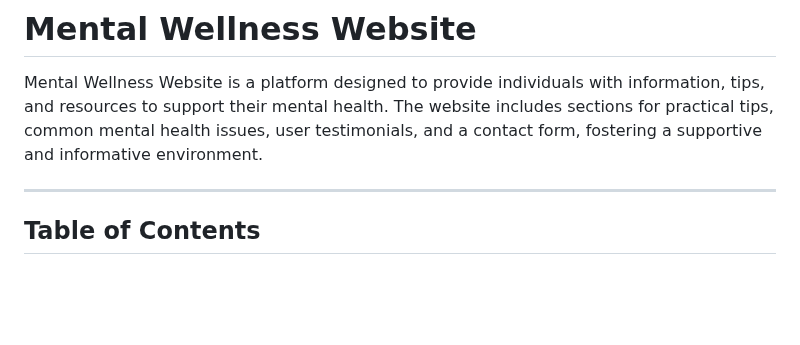
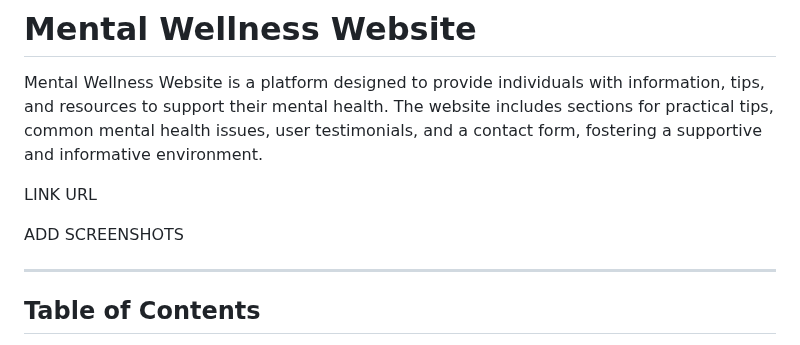
Before and after one commit to a-bhula/inner-compass, a Markdown page: README.md, the part around the change. GitHub-like rendering; blank space fills up the shorter version.

Commit message:
Add placeholders for URL link and screenshots in README.md

```diff
--- a/README.md
+++ b/README.md
@@ -2,7 +2,9 @@
 
 Mental Wellness Website is a platform designed to provide individuals with information, tips, and resources to support their mental health. The website includes sections for practical tips, common mental health issues, user testimonials, and a contact form, fostering a supportive and informative environment.
 
+LINK URL
 
+ADD SCREENSHOTS
 
 ---
 
```
